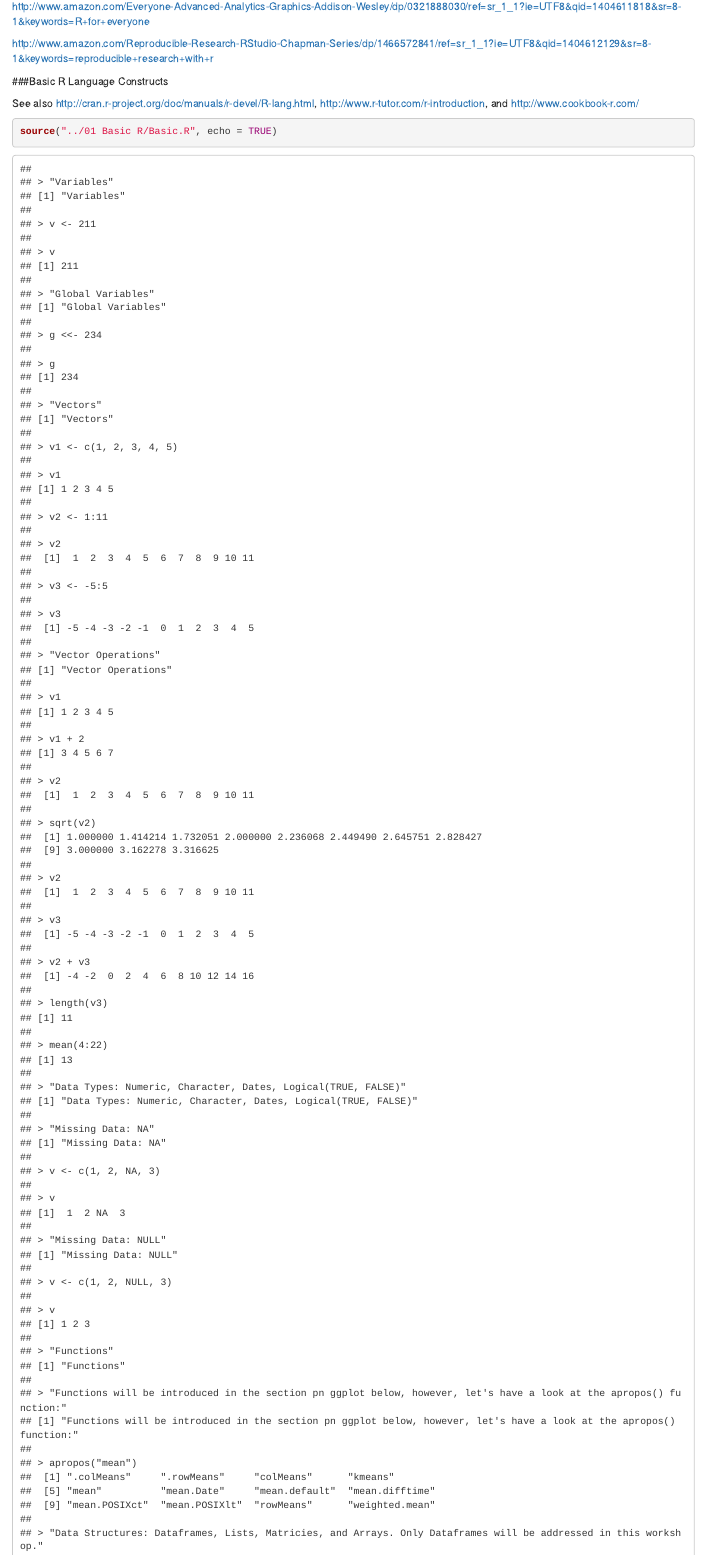
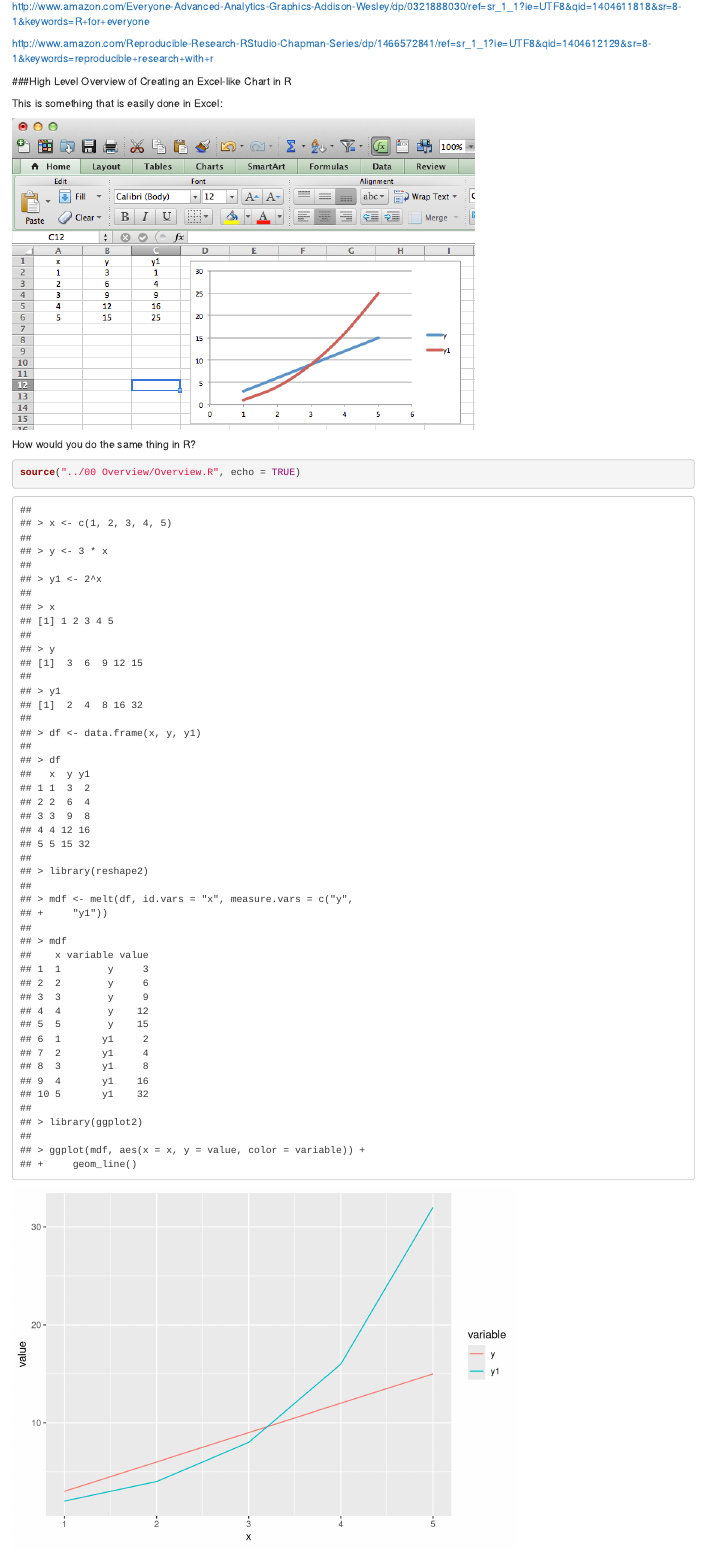
Before and after one commit to pcannata/DataVisualization, an R Markdown document (RWorkshop/00 Doc/RWorkshop.Rmd): the page in a window 1100 px wide, from 3790 px down. Rendered offline with R 4.5, knitr and Pandoc, with nearby package versions.

Commit message:
Added section "High Level Overview of Creating an Excel-like Chart in R" to RWorkshop.Rmd

````diff
--- a/RWorkshop/00 Doc/RWorkshop.Rmd
+++ b/RWorkshop/00 Doc/RWorkshop.Rmd
@@ -58,6 +58,19 @@ Load each of the libraries shown in the image below into RStudio and copy the li
 http://www.amazon.com/Everyone-Advanced-Analytics-Graphics-Addison-Wesley/dp/0321888030/ref=sr_1_1?ie=UTF8&qid=1404611818&sr=8-1&keywords=R+for+everyone
 
 http://www.amazon.com/Reproducible-Research-RStudio-Chapman-Series/dp/1466572841/ref=sr_1_1?ie=UTF8&qid=1404612129&sr=8-1&keywords=reproducible+research+with+r
+
+###High Level Overview of Creating an Excel-like Chart in R
+
+This is something that is easily done in Excel:
+
+![](./ExcelChart.png)
+
+How would you do the same thing in R?
+
+```{r}
+source("../00 Overview/Overview.R", echo = TRUE)
+```
+
 
 ###Basic R Language Constructs
 
--- /dev/null
+++ b/RWorkshop/00 Overview/Overview.R
@@ -0,0 +1,13 @@
+x <- c(1,2,3,4,5) # This is creates a vector in variable x
+y <- 3 * x        # This is creates a vector in variable y
+y1 <- 2 ** x      # This is creates a vector in variable y1
+x
+y
+y1
+df <- data.frame(x, y, y1) # This creates an R Data Frame from the three vectors
+df
+library(reshape2)
+mdf <- melt(df, id.vars = "x", measure.vars = c("y", "y1"))
+mdf
+library(ggplot2)
+ggplot(mdf, aes(x=x, y=value, color=variable)) + geom_line()
````
Also changed, not shown: RWorkshop/00 Doc/ExcelChart.png (added).
